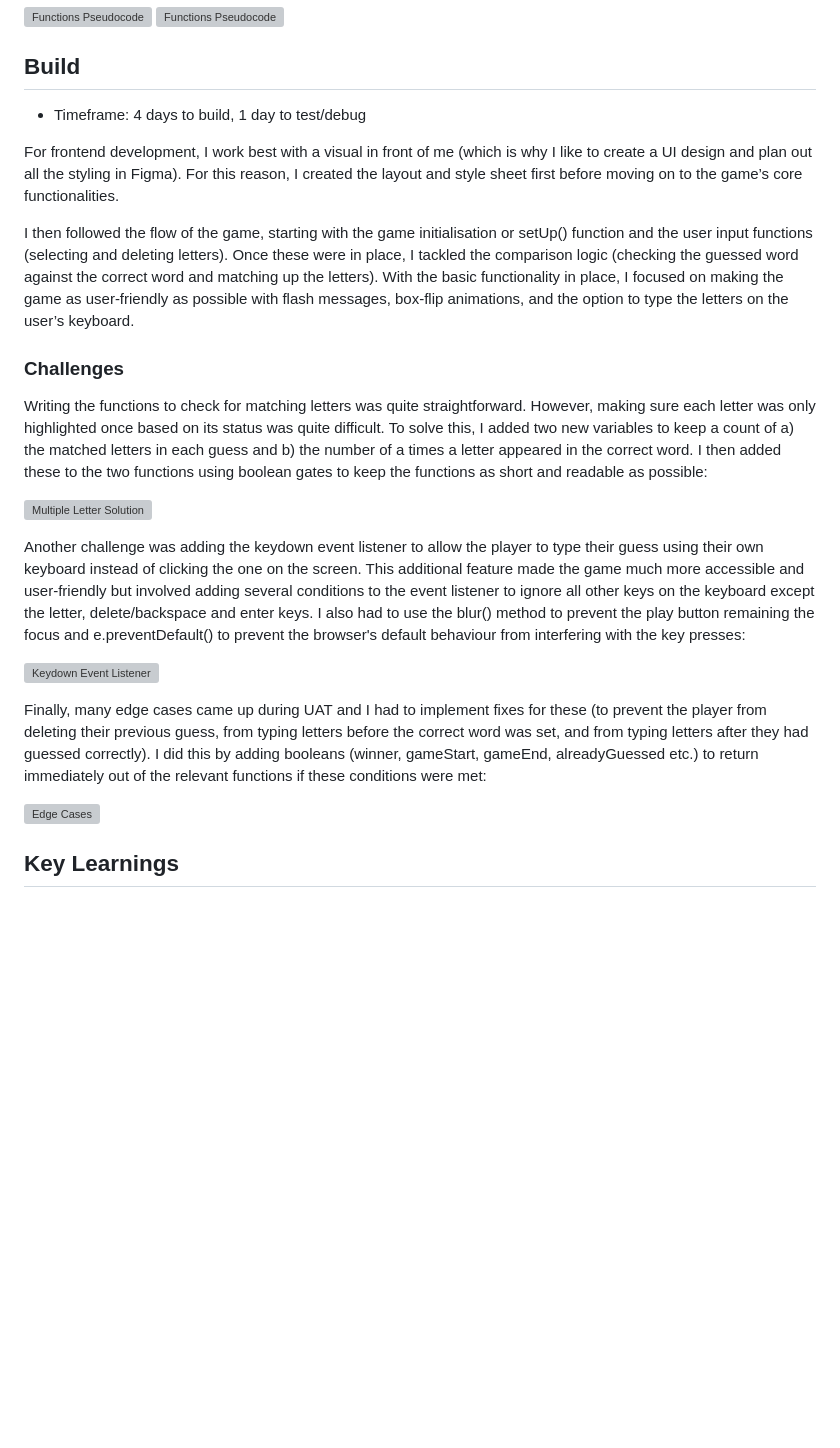
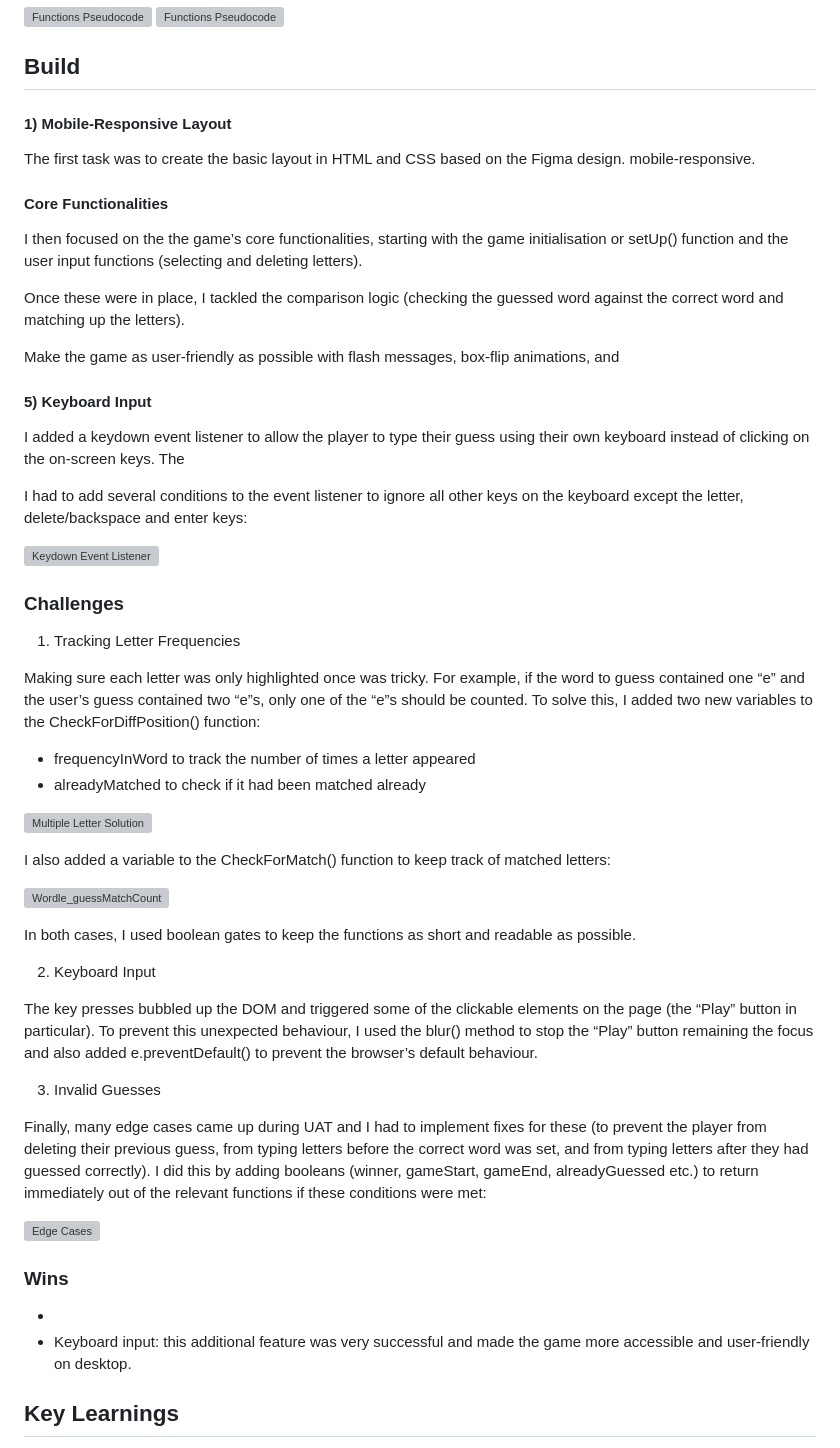
Before and after one commit to KatieHill-Fr-Gr/wordle, a Markdown page: README.md, the part around the change printed below. Drawn GitHub-style; blank space fills up the shorter version; grey boxes are pictures that could not be loaded.

```diff
--- a/README.md
+++ b/README.md
@@ -71,27 +59,68 @@ Finally, I wrote the pseudocode in order to plan out the game logic. My aim here
 
 ## Build
 
-* Timeframe: 4 days to build, 1 day to test/debug
+#### 1) Mobile-Responsive Layout
 
-For frontend development, I work best with a visual in front of me (which is why I like to create a UI design and plan out all the styling in Figma). For this reason, I created  the layout and style sheet first before moving on to the game’s core functionalities.
+The first task was to create the basic layout in HTML and CSS based on the Figma design. mobile-responsive.
 
-I then followed the flow of the game, starting with the game initialisation or setUp() function and the user input functions (selecting and deleting letters). Once these were in place, I tackled the comparison logic (checking the guessed word against the correct word and matching up the letters). With the basic functionality in place, I focused on making the game as user-friendly as possible with flash messages, box-flip animations, and the option to type the letters on the user’s keyboard.
 
+
+#### Core Functionalities
+
+I then focused on the the game’s core functionalities, starting with the game initialisation or setUp() function and the user input functions (selecting and deleting letters).
+
+Once these were in place, I tackled the comparison logic (checking the guessed word against the correct word and matching up the letters).
+
+
+Make the game as user-friendly as possible with flash messages, box-flip animations, and
+
+
+#### 5) Keyboard Input
+
+I added a keydown event listener to allow the player to type their guess using their own keyboard instead of clicking on the on-screen keys. The
+
+
+
+
+I had to add several conditions to the event listener to ignore all other keys on the keyboard except the letter, delete/backspace and enter keys:
+
+![Keydown Event Listener](https://res.cloudinary.com/dh0z1a9nd/image/upload/v1757600187/Wordle_KeydownEventListener_pzuzpx.png)
 
 
 ### Challenges
 
-Writing the functions to check for matching letters was quite straightforward. However, making sure each letter was only highlighted once based on its status was quite difficult. To solve this, I added two new variables to keep a count of a) the matched letters in each guess and b) the number of a times a letter appeared in the correct word. I then added these to the two functions using boolean gates to keep the functions as short and readable as possible:
+1) Tracking Letter Frequencies
+
+Making sure each letter was only highlighted once was tricky. For example, if the word to guess contained one “e” and the user’s guess contained two “e”s, only one of the “e”s should be counted. To solve this, I added two new variables to the CheckForDiffPosition() function:
+
+- frequencyInWord to track the number of times a letter appeared
+- alreadyMatched to check if it had been matched already
 
 ![Multiple Letter Solution](https://res.cloudinary.com/dh0z1a9nd/image/upload/v1757599133/Wordle_MultipleLettersSolution_yahsd6.png)
 
-Another challenge was adding the keydown event listener to allow the player to type their guess using their own keyboard instead of clicking the one on the screen. This additional feature made the game much more accessible and user-friendly but involved adding several conditions to the event listener to ignore all other keys on the keyboard except the letter, delete/backspace and enter keys. I also had to use the blur() method to prevent the play button remaining the focus and e.preventDefault() to prevent the browser's default behaviour from interfering with the key presses:
+I also added a variable to the CheckForMatch() function to keep track of matched letters:
 
-![Keydown Event Listener](https://res.cloudinary.com/dh0z1a9nd/image/upload/v1757600187/Wordle_KeydownEventListener_pzuzpx.png)
+![Wordle_guessMatchCount](https://github.com/user-attachments/assets/4bd3a1f8-179a-4bdb-a9c4-54b90d76b68e)
+
+In both cases, I used boolean gates to keep the functions as short and readable as possible.
+
+2) Keyboard Input
+
+The key presses bubbled up the DOM and triggered some of the clickable elements on the page (the “Play” button in particular). To prevent this unexpected behaviour, I used the blur() method to stop the “Play” button remaining the focus and also added e.preventDefault() to prevent the browser’s default behaviour.
+
+
+
+3) Invalid Guesses
 
 Finally, many edge cases came up during UAT and I had to implement fixes for these (to prevent the player from deleting their previous guess, from typing letters before the correct word was set, and from typing letters after they had guessed correctly). I did this by adding booleans (winner, gameStart, gameEnd, alreadyGuessed etc.) to return immediately out of the relevant functions if these conditions were met:
 
 ![Edge Cases](https://res.cloudinary.com/dh0z1a9nd/image/upload/v1757600464/Wordle_EdgeCases_e1ncl4.png)
+
+
+### Wins
+
+-
+- Keyboard input: this additional feature was very successful and made the game more accessible and user-friendly on desktop.
 
 
 ## Key Learnings
```
Also changed, not shown: other parts of README.md (+4 -16 lines).
